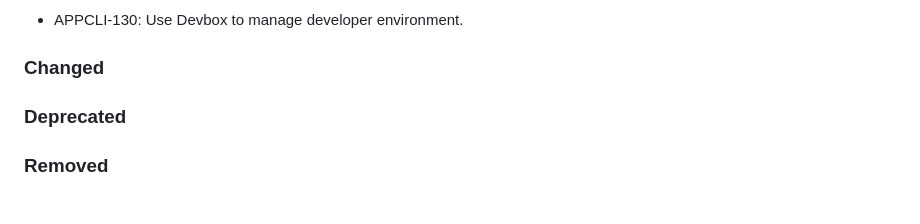
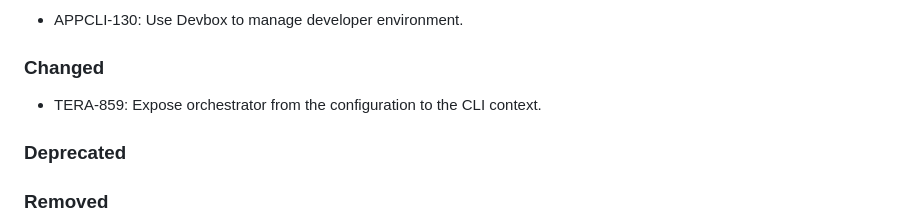
Before and after one commit to brightsparklabs/appcli, a Markdown page: CHANGELOG.md, the part around the change. Rendered like a GitHub page.

Commit message:
TERA-859: Update CHANGELOG

```diff
--- a/CHANGELOG.md
+++ b/CHANGELOG.md
@@ -17,6 +17,8 @@ The changelog is applicable from version `1.0.0` onwards.
 - APPCLI-130: Use Devbox to manage developer environment.
 
 ### Changed
+
+- TERA-859: Expose orchestrator from the configuration to the CLI context.
 
 ### Deprecated
 
```
